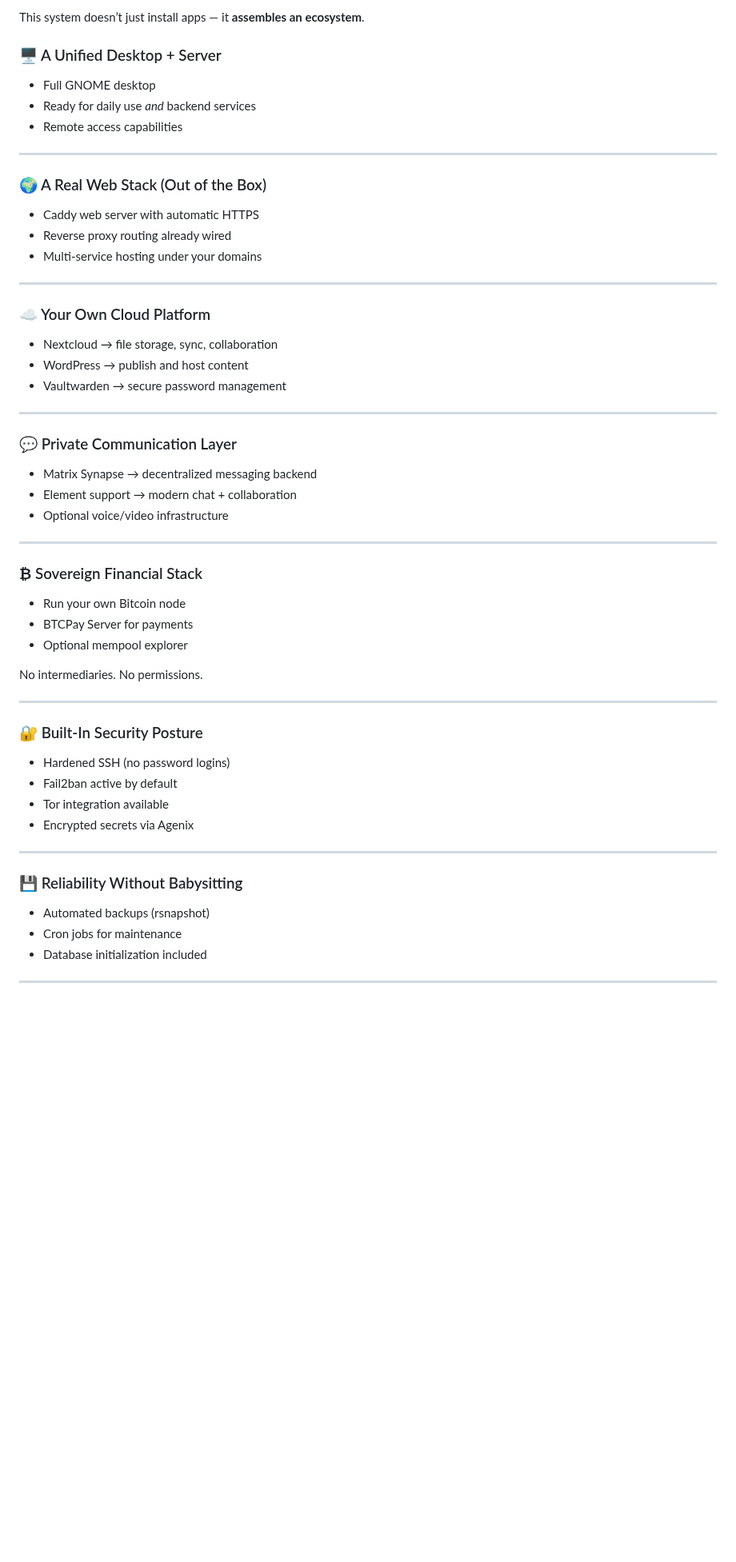
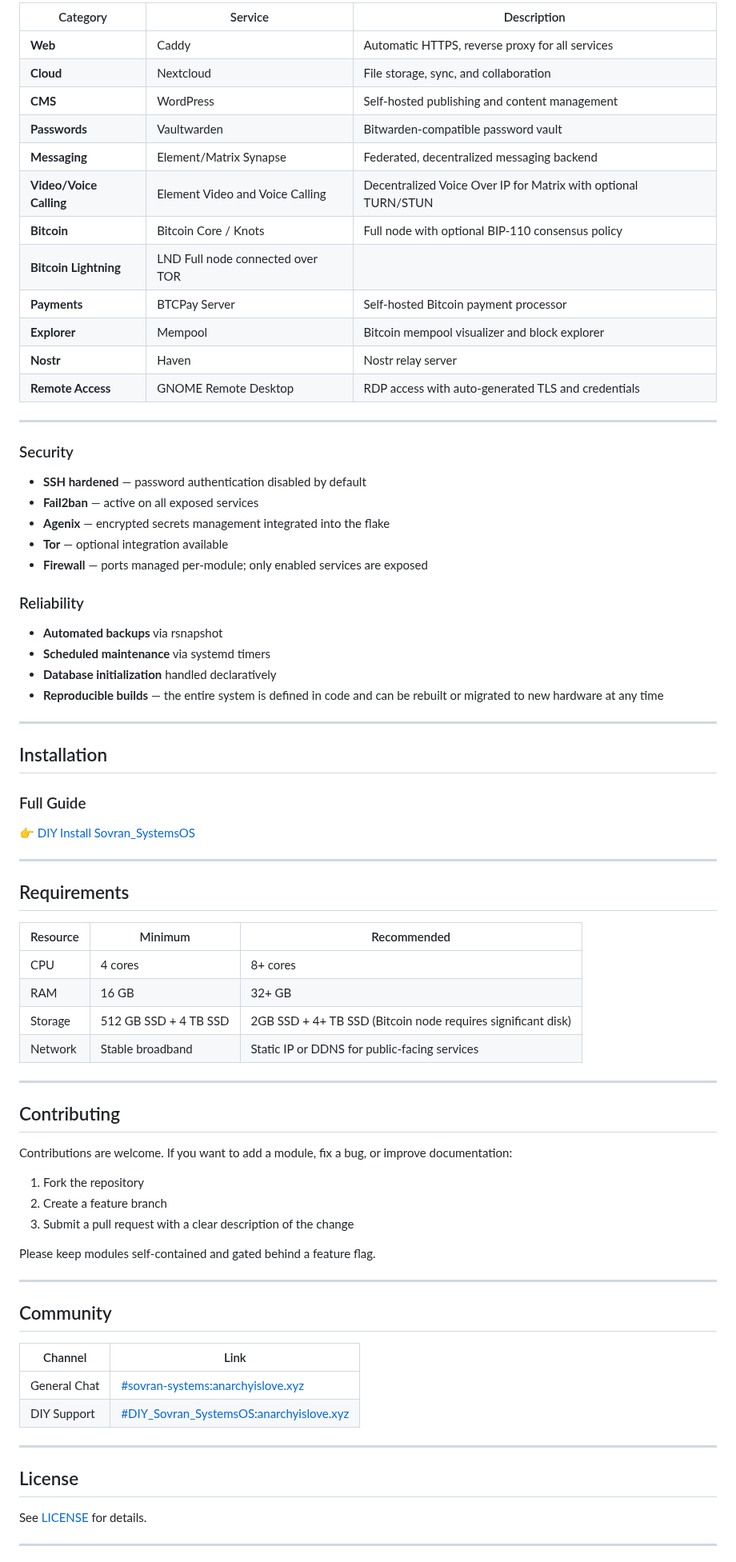
Before and after one commit to naturallaw777/Sovran_SystemsOS, a Markdown page: README.md, the part around one of its changes. Shown at 80% size. Drawn GitHub-style; blank space fills up the shorter version.

```diff
--- a/README.md
+++ b/README.md
@@ -49,62 +79,81 @@ Sovran_SystemsOS flips that model.
 
-This system doesn’t just install apps — it **assembles an ecosystem**.
-
-### 🖥 A Unified Desktop + Server
-
-* Full GNOME desktop
-* Ready for daily use *and* backend services
-* Remote access capabilities
+| Category | Service | Description |
+|---|---|---|
+| **Web** | Caddy | Automatic HTTPS, reverse proxy for all services |
+| **Cloud** | Nextcloud | File storage, sync, and collaboration |
+| **CMS** | WordPress | Self-hosted publishing and content management |
+| **Passwords** | Vaultwarden | Bitwarden-compatible password vault |
+| **Messaging** | Element/Matrix Synapse | Federated, decentralized messaging backend |
+| **Video/Voice Calling** | Element Video and Voice Calling | Decentralized Voice Over IP for Matrix with optional TURN/STUN |
+| **Bitcoin** | Bitcoin Core / Knots | Full node with optional BIP-110 consensus policy |
+| **Bitcoin Lightning** | LND Full node connected over TOR |
+| **Payments** | BTCPay Server | Self-hosted Bitcoin payment processor |
+| **Explorer** | Mempool | Bitcoin mempool visualizer and block explorer |
+| **Nostr** | Haven | Nostr relay server |
+| **Remote Access** | GNOME Remote Desktop | RDP access with auto-generated TLS and credentials |
 
 ---
 
-### 🌍 A Real Web Stack (Out of the Box)
+### Security
 
-* Caddy web server with automatic HTTPS
-* Reverse proxy routing already wired
-* Multi-service hosting under your domains
+- **SSH hardened** — password authentication disabled by default
+- **Fail2ban** — active on all exposed services
+- **Agenix** — encrypted secrets management integrated into the flake
+- **Tor** — optional integration available
+- **Firewall** — ports managed per-module; only enabled services are exposed
+
+### Reliability
+
+- **Automated backups** via rsnapshot
+- **Scheduled maintenance** via systemd timers
+- **Database initialization** handled declaratively
+- **Reproducible builds** — the entire system is defined in code and can be rebuilt or migrated to new hardware at any time
 
 ---
 
-### ☁️ Your Own Cloud Platform
+## Installation
 
-* Nextcloud → file storage, sync, collaboration
-* WordPress → publish and host content
-* Vaultwarden → secure password management
+### Full Guide
+
+👉 [DIY Install Sovran_SystemsOS](https://git.sovransystems.com/Sovran_Systems/Sovran_SystemsOS/src/branch/main/DIY%20Install%20Sovran_SystemsOS.md)
 
 ---
 
-### 💬 Private Communication Layer
+## Requirements
 
-* Matrix Synapse → decentralized messaging backend
-* Element support → modern chat + collaboration
-* Optional voice/video infrastructure
+| Resource | Minimum | Recommended |
+|---|---|---|
+| CPU | 4 cores | 8+ cores |
+| RAM | 16 GB | 32+ GB |
+| Storage | 512 GB SSD + 4 TB SSD | 2GB SSD + 4+ TB SSD (Bitcoin node requires significant disk) |
+| Network | Stable broadband | Static IP or DDNS for public-facing services |
 
 ---
 
-### ₿ Sovereign Financial Stack
+## Contributing
 
-* Run your own Bitcoin node
-* BTCPay Server for payments
-* Optional mempool explorer
+Contributions are welcome. If you want to add a module, fix a bug, or improve documentation:
 
-No intermediaries. No permissions.
+1. Fork the repository
+2. Create a feature branch
+3. Submit a pull request with a clear description of the change
+
+Please keep modules self-contained and gated behind a feature flag.
 
 ---
 
-### 🔐 Built-In Security Posture
+## Community
 
-* Hardened SSH (no password logins)
-* Fail2ban active by default
-* Tor integration available
-* Encrypted secrets via Agenix
+| Channel | Link |
+|---|---|
+| General Chat | [#sovran-systems:anarchyislove.xyz](https://matrix.to/#/#sovran-systems:anarchyislove.xyz) |
+| DIY Support | [#DIY_Sovran_SystemsOS:anarchyislove.xyz](https://matrix.to/#/#DIY_Sovran_SystemsOS:anarchyislove.xyz) |
 
 ---
 
-### 💾 Reliability Without Babysitting
+## License
 
-* Automated backups (rsnapshot)
-* Cron jobs for maintenance
-* Database initialization included
+See [LICENSE](LICENSE) for details.
 
 ---
 
```
Also changed, not shown: other parts of README.md (+55 -155 lines).
